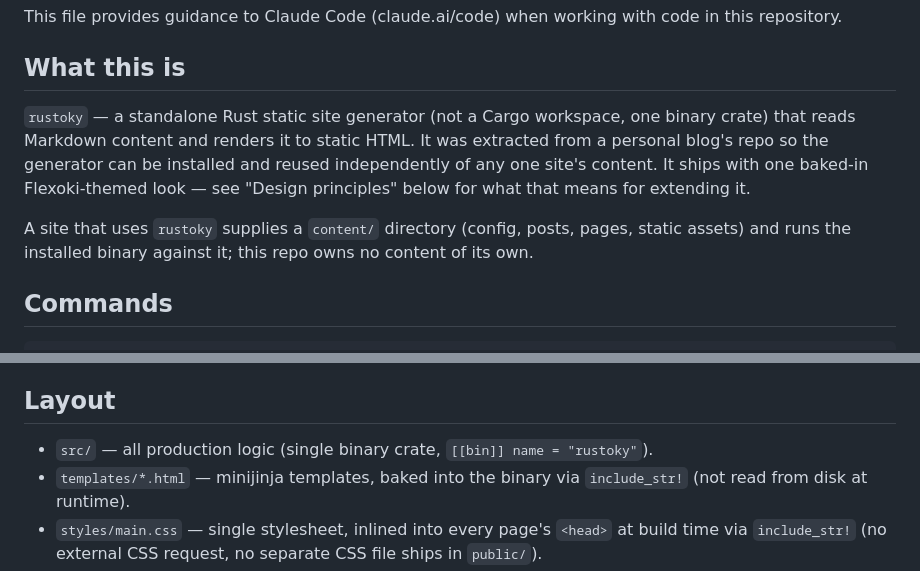
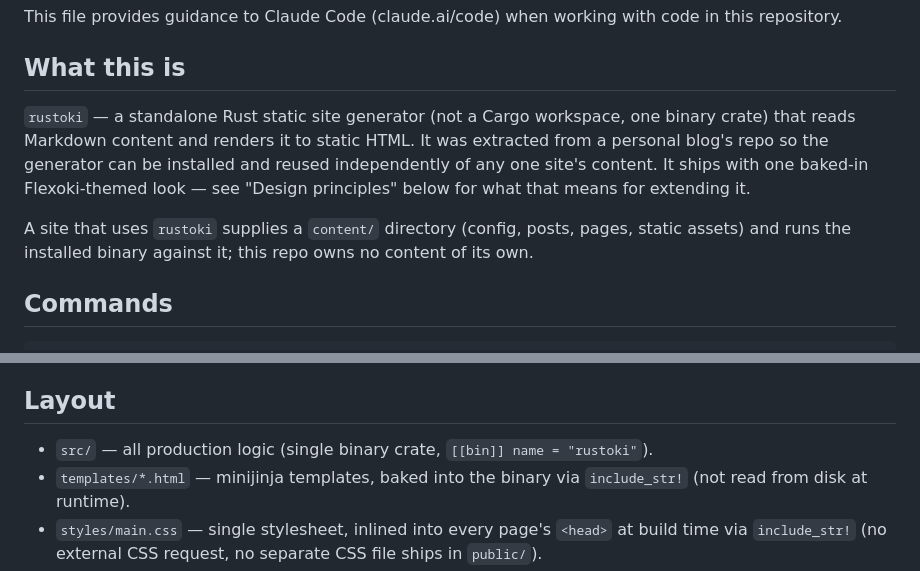
Before and after one commit to alcazar90/rustoki, a Markdown page: CLAUDE.md, 2 parts joined by grey strips. Rendered like a GitHub page.

```diff
--- a/CLAUDE.md
+++ b/CLAUDE.md
@@ -4,14 +4,14 @@ This file provides guidance to Claude Code (claude.ai/code) when working with co
 
 ## What this is
 
-`rustoky` — a standalone Rust static site generator (not a Cargo workspace,
+`rustoki` — a standalone Rust static site generator (not a Cargo workspace,
 one binary crate) that reads Markdown content and renders it to static HTML.
 It was extracted from a personal blog's repo so the generator can be
 installed and reused independently of any one site's content. It ships with
 one baked-in Flexoki-themed look — see "Design principles" below for what
 that means for extending it.
 
-A site that uses `rustoky` supplies a `content/` directory (config, posts,
+A site that uses `rustoki` supplies a `content/` directory (config, posts,
 pages, static assets) and runs the installed binary against it; this repo
 owns no content of its own.
 
@@ -44,7 +44,7 @@ There is no lint/format CI step defined in this repo beyond `cargo test`; use `c
 
 ## Layout
 
-- `src/` — all production logic (single binary crate, `[[bin]] name = "rustoky"`).
+- `src/` — all production logic (single binary crate, `[[bin]] name = "rustoki"`).
 - `templates/*.html` — minijinja templates, baked into the binary via `include_str!` (not read from disk at runtime).
 - `styles/main.css` — single stylesheet, inlined into every page's `<head>` at build time via `include_str!` (no external CSS request, no separate CSS file ships in `public/`).
 - `example/` — a small demo site (its own `content/`) used to preview the generator and produce the screenshots in `README.md`. Not part of the crate; run against it with `cargo run --manifest-path ../Cargo.toml -- serve` from inside `example/`.
```
Also changed, not shown: README.md (+12 -12 lines), example/screenshots/home.png, example/screenshots/post.png, 11 other files.
